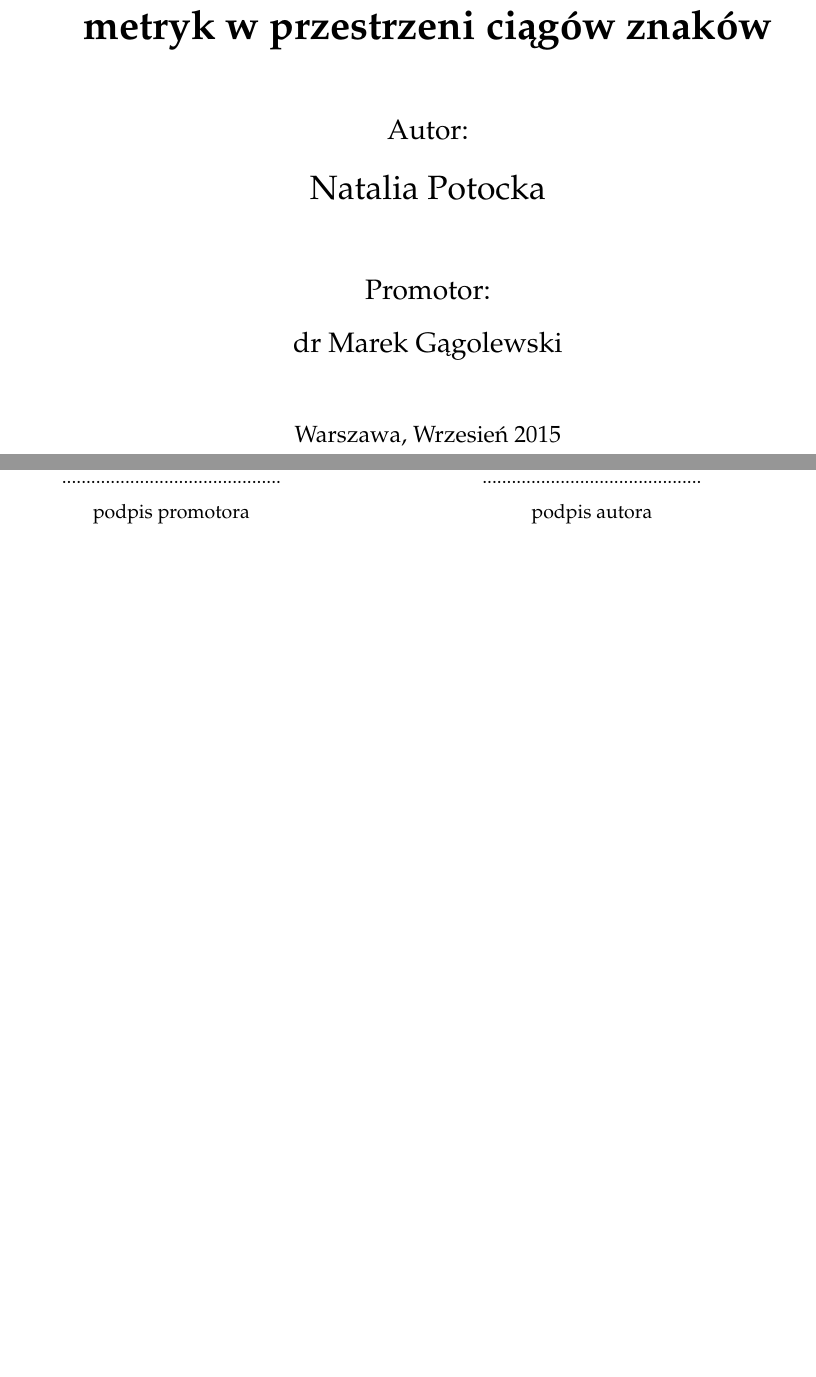
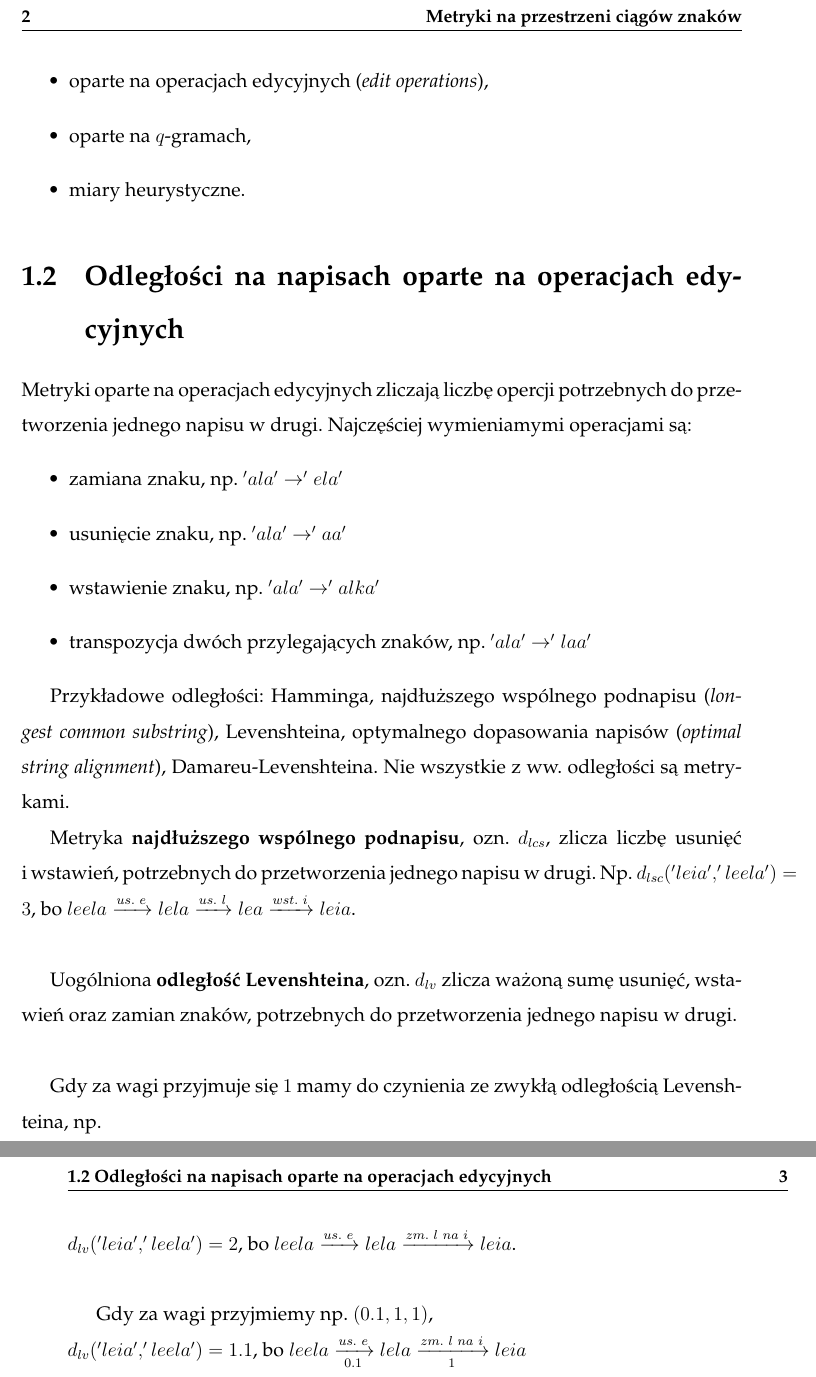
Before and after one commit to potockan/Text-clustering-basing-on-string-metrics, a LaTeX thesis (LaTeX/praca1.tex): two parts of pages 1 and 2 of 7 before the commit and two parts of pages 2 and 3 of 5 after it, joined at a grey line, cut so that both start at the same text, the shorter picture padded with empty space. Compiled offline with pdfLaTeX.

Commit message:
pisanie pracy

```diff
--- a/LaTeX/praca1.tex
+++ b/LaTeX/praca1.tex
@@ -86,32 +64,0 @@ bindingoffset=10mm, top=25mm, bottom=25mm}
-\Huge
-\textbf{Automatyczna kategoryzacja tematyczna tekstów przy użyciu metryk w przestrzeni ciągów znaków}
-\end{center}
-% \vfill\vfill
-\vfill
-\begin{center}
-\Large
-Autor: \\
-\LARGE
-Natalia Potocka
-\end{center}
-\vfill
-\begin{center}
-\Large
-Promotor: \\
-\Large
-dr Marek Gągolewski
-\end{center}
-\vfill
-\begin{center}
-\large
-Warszawa, Wrzesień 2015
-\end{center}
-\newpage
-\hfill
-\begin{table}[b]
-\centering
-\begin{tabular}[t]{ccc}
-............................................. & \hspace*{100pt} & .............................................\\
-podpis promotora & \hspace*{100pt} & podpis autora
-\end{tabular}
-\end{table}
@@ -145,3 +173,33 @@ COŚ tu będzie.
+\item oparte na~operacjach edycyjnych (\emph{edit operations}),
+\item oparte na~$q$-gramach,
+\item miary heurystyczne.
+\end{itemize}
+
+
+\section{Odległości na napisach oparte na operacjach edycyjnych}
+
+Metryki oparte na~operacjach edycyjnych zliczają liczbę opercji potrzebnych do~przetworzenia jednego napisu w~drugi. Najczęściej wymieniamymi operacjami~są:
+\begin{itemize}
+\item zamiana znaku, np. $'ala' \rightarrow 'ela'$
+\item usunięcie znaku, np. $'ala' \rightarrow 'aa'$
+\item wstawienie znaku, np. $'ala' \rightarrow 'alka'$
+\item transpozycja dwóch przylegających znaków, np. $'ala' \rightarrow 'laa'$
+\end{itemize}
+
+Przykładowe odległości: Hamminga, najdłuższego wspólnego podnapisu (\emph{longest common substring}), Levenshteina, optymalnego dopasowania napisów (\emph{optimal string alignment}), Damareu-Levenshteina. Nie wszystkie z ww. odległości są metrykami.
+
+
+
+Metryka \textbf{najdłuższego wspólnego podnapisu}, ozn. $d_{lcs}$, zlicza liczbę usunięć i~wstawień, potrzebnych do~przetworzenia jednego napisu w~drugi. Np. $d_{lsc}('leia', 'leela') = 3$, bo~$leela  \xrightarrow{us.\ e} lela  \xrightarrow{us.\ l} lea  \xrightarrow{wst.\ i} leia$.\\
+
+Uogólniona \textbf{odległość Levenshteina}, ozn. $d_{lv}$ zlicza ważoną sumę usunięć, wstawień oraz zamian znaków, potrzebnych do~przetworzenia jednego napisu w~drugi. \\
+
+
+Gdy za~wagi przyjmuje się $1$ mamy do~czynienia ze~zwykłą odległością Levenshteina, np. \\
+$d_{lv}('leia', 'leela') = 2$, bo $leela  \xrightarrow{us.\ e} lela  \xrightarrow{zm.\ l\ na\ i} leia$. \\
+
+Gdy za~wagi przyjmiemy np. $(0.1, 1, 1)$, \\
+$d_{lv}('leia', 'leela') = 1.1$, bo~$leela  \xrightarrow[0.1]{us.\ e} lela  \xrightarrow[1]{zm.\ l\ na\ i} leia$
 
 
 %-----------Koniec części zasadniczej-----------
```
Also changed, not shown: LaTeX/Metryki_na_napisach.tex (+1 -1 lines), LaTeX/plan.txt (added, +32 -0 lines), LaTeX/Metryki_na_napisach.pdf, LaTeX/praca1.pdf, LaTeX/praca1.tex (151 more changed lines), 1 other file.
